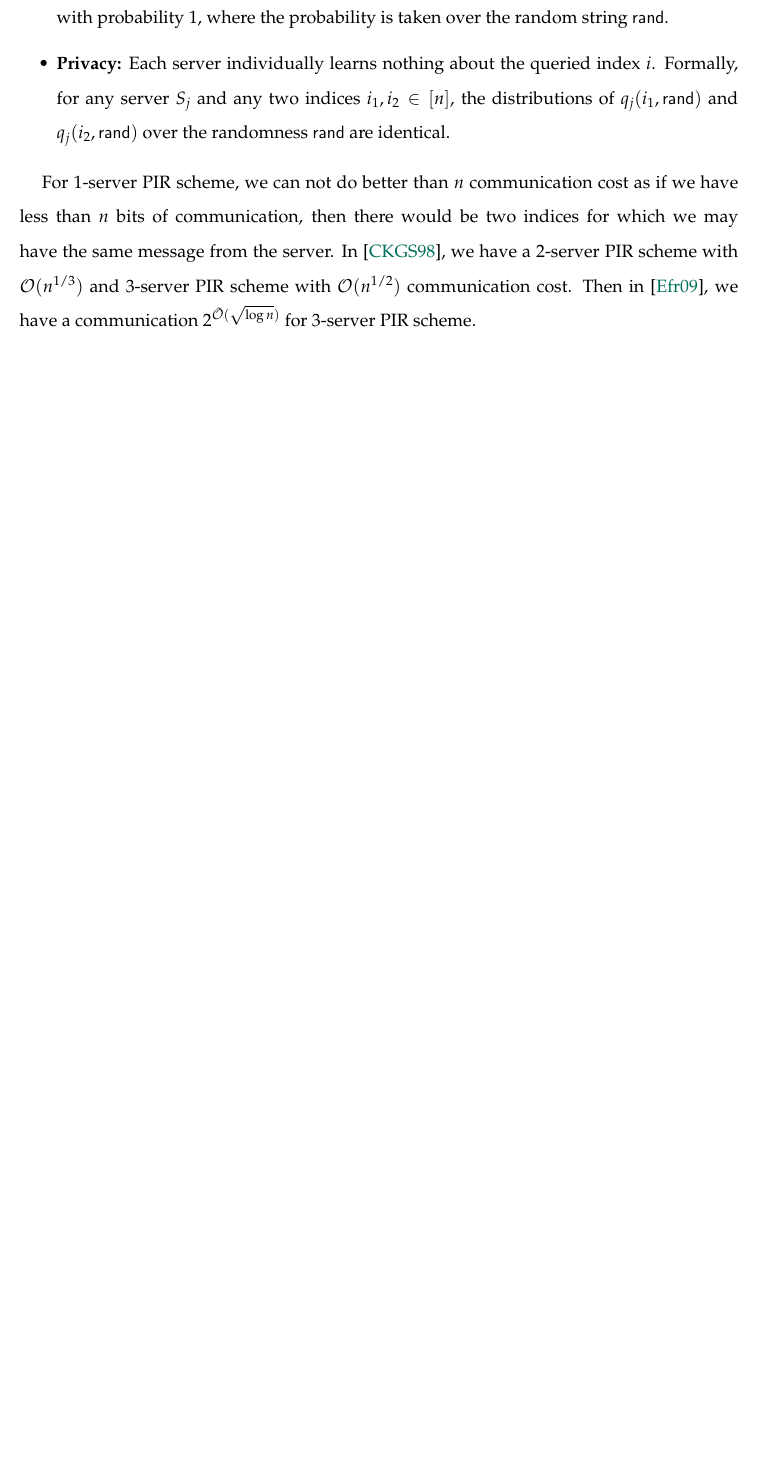
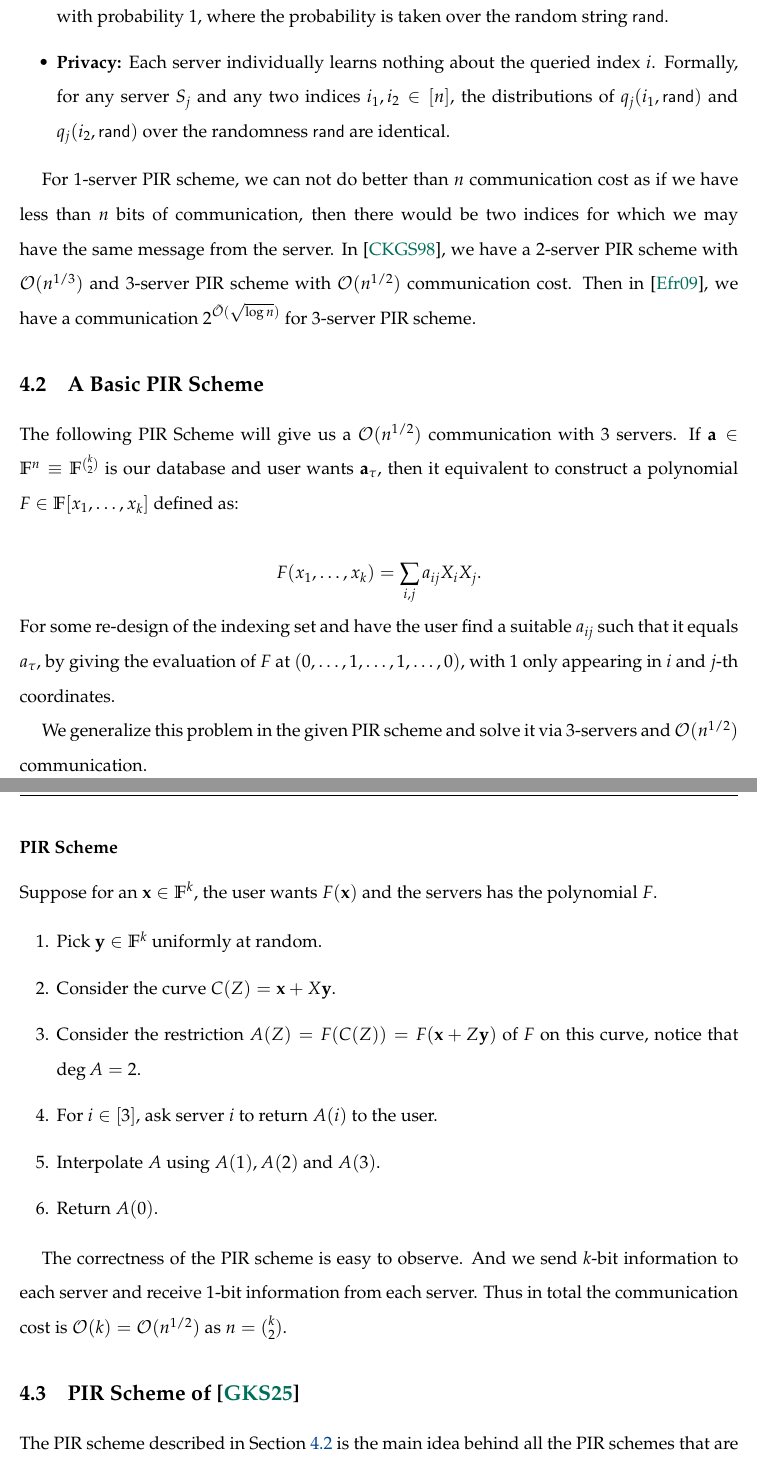
Before and after one commit to karsayan2357/locally-decodable-codes, a LaTeX thesis (ldc.tex, which reads ch4.tex): part of page 27 of 32 before the commit and two parts of pages 27 and 28 of 33 after it, the two joined at a grey line, cut so that both start at the same text, the shorter picture padded with empty space. Compiled offline with pdfLaTeX.

Commit message:
baisc-pir added

```diff
--- a/ch4.tex
+++ b/ch4.tex
@@ -48,3 +48,36 @@ deterministic algorithms for the servers, satisfying the following:
 \end{definition}
 
 For $1$-server PIR scheme, we can not do better than $n$ communication cost as if we have less than $n$ bits of communication, then there would be two indices for which we may have the same message from the server. In \cite{pir-sudan}, we have a $2$-server PIR scheme with $\O(n^{1/3})$ and $3$-server PIR scheme with $\O(n^{1/2})$ communication cost. Then in \cite{efr09}, we have a communication $2^{\tO(\sqrt{\log n})}$ for $3$-server PIR scheme.
+
+
+\section{A Basic PIR Scheme}\label{sec:basic-pir}
+
+The following PIR Scheme will give us a $\O(n^{1/2})$ communication with $3$ servers. If $\bfa\in\bbf^n \equiv \bbf^{\binom{k}{2}}$ is our database and user wants $\bfa_{\tau}$, then it equivalent to construct a polynomial $F\in\bbf[x_1,\ldots,x_k]$ defined as:
+
+\[
+    F(x_1,\ldots, x_k) = \sum_{i,j} a_{ij}X_iX_j.
+\]
+For some re-design of the indexing set and have the user find a suitable $a_{ij}$ such that it equals $a_{\tau}$, by giving the evaluation of $F$ at $(0,\ldots,1,\ldots,1,\ldots,0)$, with $1$ only appearing in $i$ and $j$-th coordinates.
+
+We generalize this problem in the given PIR scheme and solve it via $3$-servers and $\O(n^{1/2})$ communication.
+
+\subsection*{PIR Scheme}
+
+Suppose for an $\bfx\in\bbf^k$, the user wants $F(\bfx)$ and the servers has the polynomial $F$.
+
+\begin{enumerate}
+    \item Pick $\bfy\in\bbf^k$ uniformly at random.
+    \item Consider the curve $C(Z) = \bfx + X\bfy$.
+    \item Consider the restriction $A(Z) = F(C(Z)) = F(\bfx + Z\bfy)$ of $F$ on this curve, notice that $\deg A = 2$.
+    \item For $i\in[3]$, ask server $i$ to return $A(i)$ to the user.
+    \item Interpolate $A$ using $A(1), A(2)$ and $A(3)$.
+    \item Return $A(0)$.
+\end{enumerate}
+
+The correctness of the PIR scheme is easy to observe. And we send $k$-bit information to each server and receive $1$-bit information from each server. Thus in total the communication cost is $\O(k) = \O(n^{1/2})$ as $n = \binom{k}{2}$.
+
+\section{PIR Scheme of \cite{improved-pir}}
+
+The PIR scheme described in Section~\ref{sec:basic-pir} is the main idea behind all the PIR schemes that are to come. We pick a random curve in a space and restrict the polynomial(not exactly the same as in Section~\ref{sec:basic-pir}) to that curve and try to interpolate the polynomial, if the entire polynomial can not be interpolated(which will be the case), then we shall try to interpolate the value of the polynomial at $0$ only.
+
+PIR schemes using matching vectors were introduced in \cite{yek08-3ldc} and \cite{efr09}.
```
Also changed, not shown: references.bib (+19 -0 lines), ldc.pdf.
